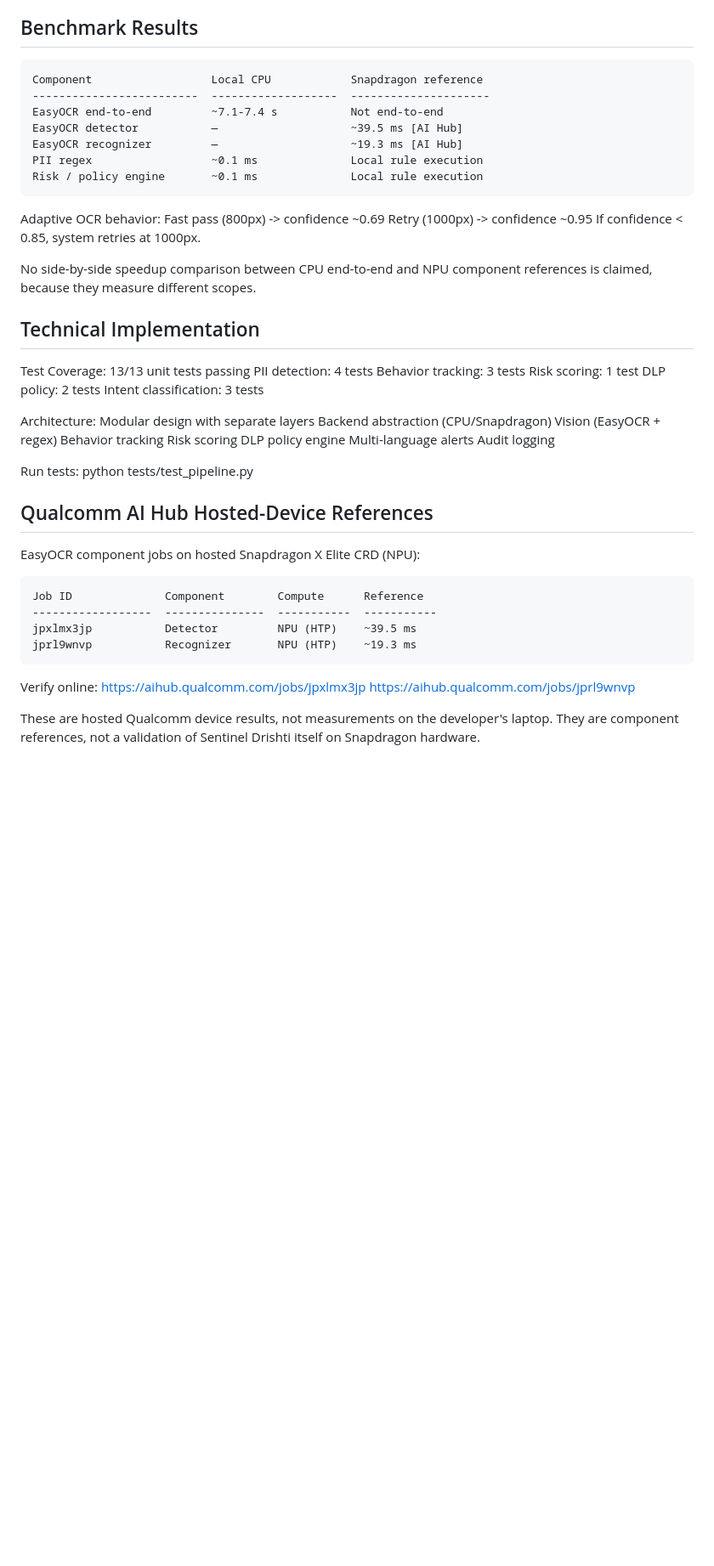
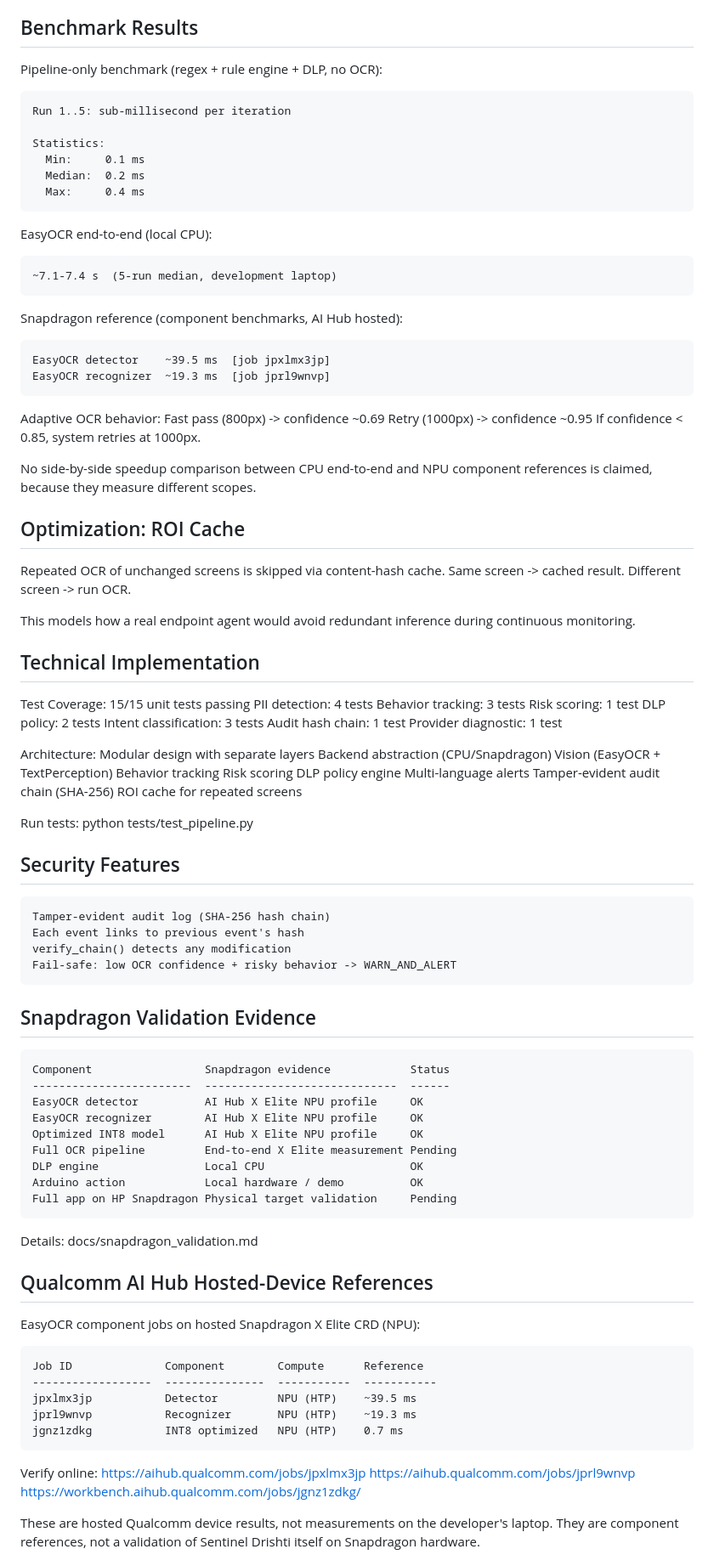
Before and after one commit to Nir-bitcoin/Sentinel-Drishti, a Markdown page: README.md, the part around one of its changes. Shown at 85% size. Drawn GitHub-style; blank space fills up the shorter version.

Commit message:
Add Snapdragon validation evidence and update README

```diff
--- a/README.md
+++ b/README.md
@@ -105,13 +157,23 @@ X Elite would require additional orchestration measurements.
 Benchmark Results
 -----------------
 
-    Component                  Local CPU            Snapdragon reference
-    -------------------------  -------------------  ---------------------
-    EasyOCR end-to-end         ~7.1-7.4 s           Not end-to-end
-    EasyOCR detector           —                    ~39.5 ms [AI Hub]
-    EasyOCR recognizer         —                    ~19.3 ms [AI Hub]
-    PII regex                  ~0.1 ms              Local rule execution
-    Risk / policy engine       ~0.1 ms              Local rule execution
+Pipeline-only benchmark (regex + rule engine + DLP, no OCR):
+
+    Run 1..5: sub-millisecond per iteration
+
+    Statistics:
+      Min:     0.1 ms
+      Median:  0.2 ms
+      Max:     0.4 ms
+
+EasyOCR end-to-end (local CPU):
+
+    ~7.1-7.4 s  (5-run median, development laptop)
+
+Snapdragon reference (component benchmarks, AI Hub hosted):
+
+    EasyOCR detector    ~39.5 ms  [job jpxlmx3jp]
+    EasyOCR recognizer  ~19.3 ms  [job jprl9wnvp]
 
 Adaptive OCR behavior:
     Fast pass (800px)  -> confidence ~0.69
@@ -122,27 +184,65 @@ No side-by-side speedup comparison between CPU end-to-end and NPU
 component references is claimed, because they measure different scopes.
 
 
+Optimization: ROI Cache
+-----------------------
+
+Repeated OCR of unchanged screens is skipped via content-hash cache.
+Same screen -> cached result. Different screen -> run OCR.
+
+This models how a real endpoint agent would avoid redundant inference
+during continuous monitoring.
+
+
 Technical Implementation
 ------------------------
 
-Test Coverage: 13/13 unit tests passing
-    PII detection:         4 tests
-    Behavior tracking:     3 tests
-    Risk scoring:          1 test
-    DLP policy:            2 tests
-    Intent classification: 3 tests
+Test Coverage: 15/15 unit tests passing
+    PII detection:          4 tests
+    Behavior tracking:      3 tests
+    Risk scoring:           1 test
+    DLP policy:             2 tests
+    Intent classification:  3 tests
+    Audit hash chain:       1 test
+    Provider diagnostic:    1 test
 
 Architecture: Modular design with separate layers
     Backend abstraction (CPU/Snapdragon)
-    Vision (EasyOCR + regex)
+    Vision (EasyOCR + TextPerception)
     Behavior tracking
     Risk scoring
     DLP policy engine
     Multi-language alerts
-    Audit logging
+    Tamper-evident audit chain (SHA-256)
+    ROI cache for repeated screens
 
 Run tests:
     python tests/test_pipeline.py
+
+
+Security Features
+-----------------
+
+    Tamper-evident audit log (SHA-256 hash chain)
+    Each event links to previous event's hash
+    verify_chain() detects any modification
+    Fail-safe: low OCR confidence + risky behavior -> WARN_AND_ALERT
+
+
+Snapdragon Validation Evidence
+------------------------------
+
+    Component                 Snapdragon evidence            Status
+    ------------------------  -----------------------------  ------
+    EasyOCR detector          AI Hub X Elite NPU profile     OK
+    EasyOCR recognizer        AI Hub X Elite NPU profile     OK
+    Optimized INT8 model      AI Hub X Elite NPU profile     OK
+    Full OCR pipeline         End-to-end X Elite measurement Pending
+    DLP engine                Local CPU                      OK
+    Arduino action            Local hardware / demo          OK
+    Full app on HP Snapdragon Physical target validation     Pending
+
+Details: docs/snapdragon_validation.md
 
 
 Qualcomm AI Hub Hosted-Device References
@@ -154,10 +254,12 @@ EasyOCR component jobs on hosted Snapdragon X Elite CRD (NPU):
     ------------------  ---------------  -----------  -----------
     jpxlmx3jp           Detector         NPU (HTP)    ~39.5 ms
     jprl9wnvp           Recognizer       NPU (HTP)    ~19.3 ms
+    jgnz1zdkg           INT8 optimized   NPU (HTP)    0.7 ms
 
 Verify online:
     https://aihub.qualcomm.com/jobs/jpxlmx3jp
     https://aihub.qualcomm.com/jobs/jprl9wnvp
+    https://workbench.aihub.qualcomm.com/jobs/jgnz1zdkg/
 
 These are hosted Qualcomm device results, not measurements on the
 developer's laptop. They are component references, not a validation
```
Also changed, not shown: other parts of README.md (+68 -15 lines), docs/snapdragon_validation.md (added, +253 -0 lines).
